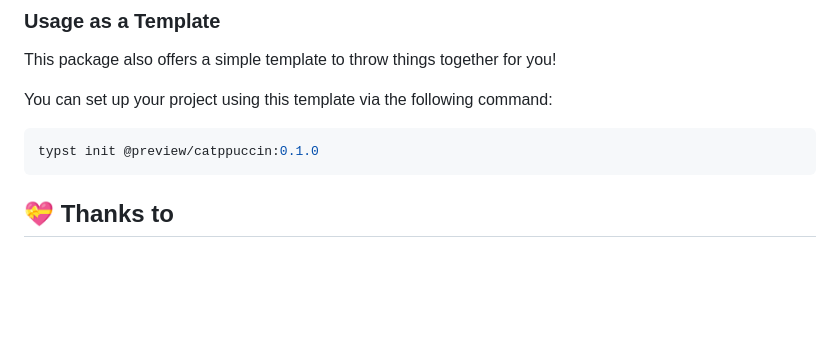
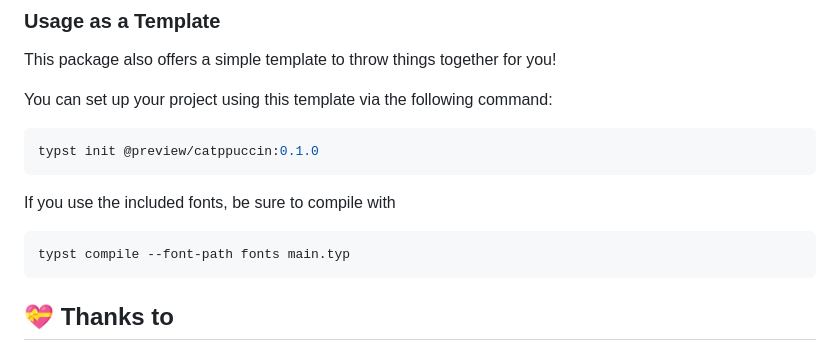
Before and after one commit to catppuccin/typst, a Markdown page: README.md, the part around the change. Rendered like a GitHub page; blank space fills up the shorter version.

Commit message:
refactor: updated README to display up-to-date @preview installation and usage

````diff
--- a/README.md
+++ b/README.md
@@ -69,6 +69,12 @@ You can set up your project using this template via the following command:
 typst init @preview/catppuccin:0.1.0
 ```
 
+If you use the included fonts, be sure to compile with
+
+```sh
+typst compile --font-path fonts main.typ
+```
+
 ## 💝 Thanks to
 
 - [TimeTravelPenguin](https://github.com/TimeTravelPenguin)
````
